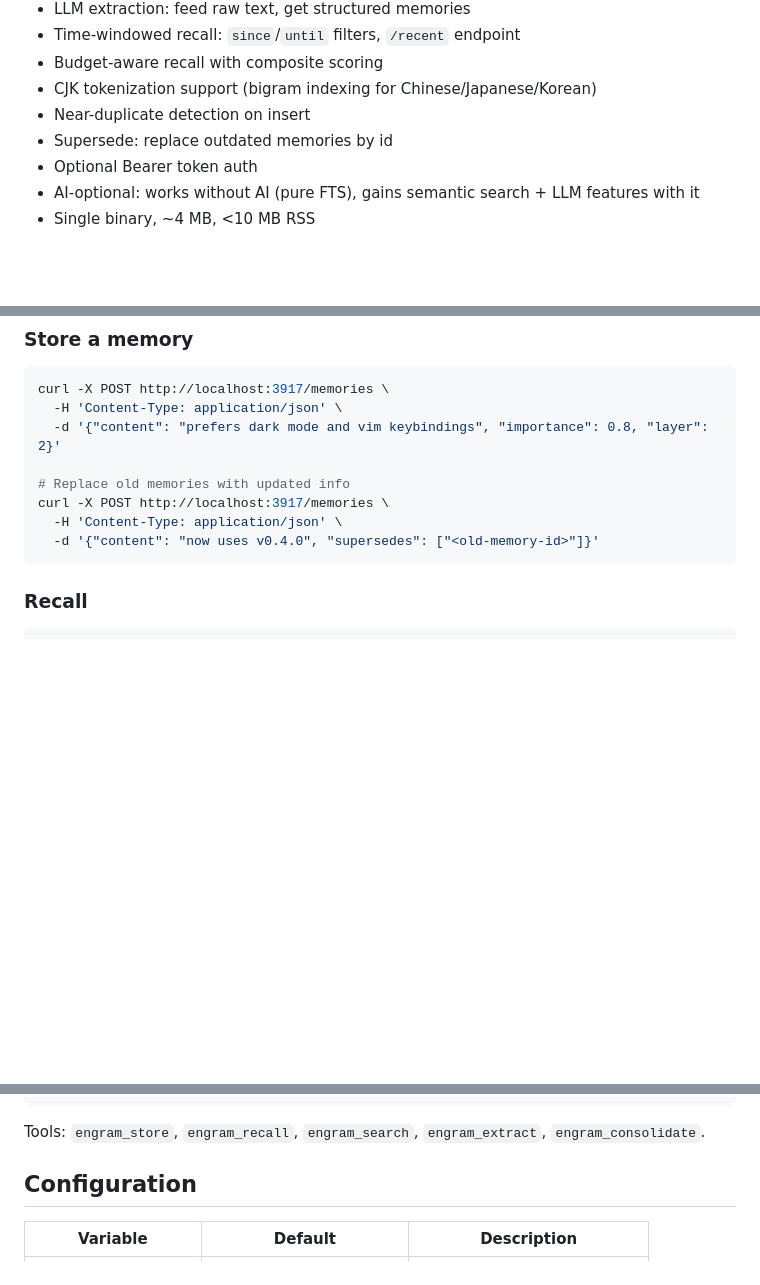
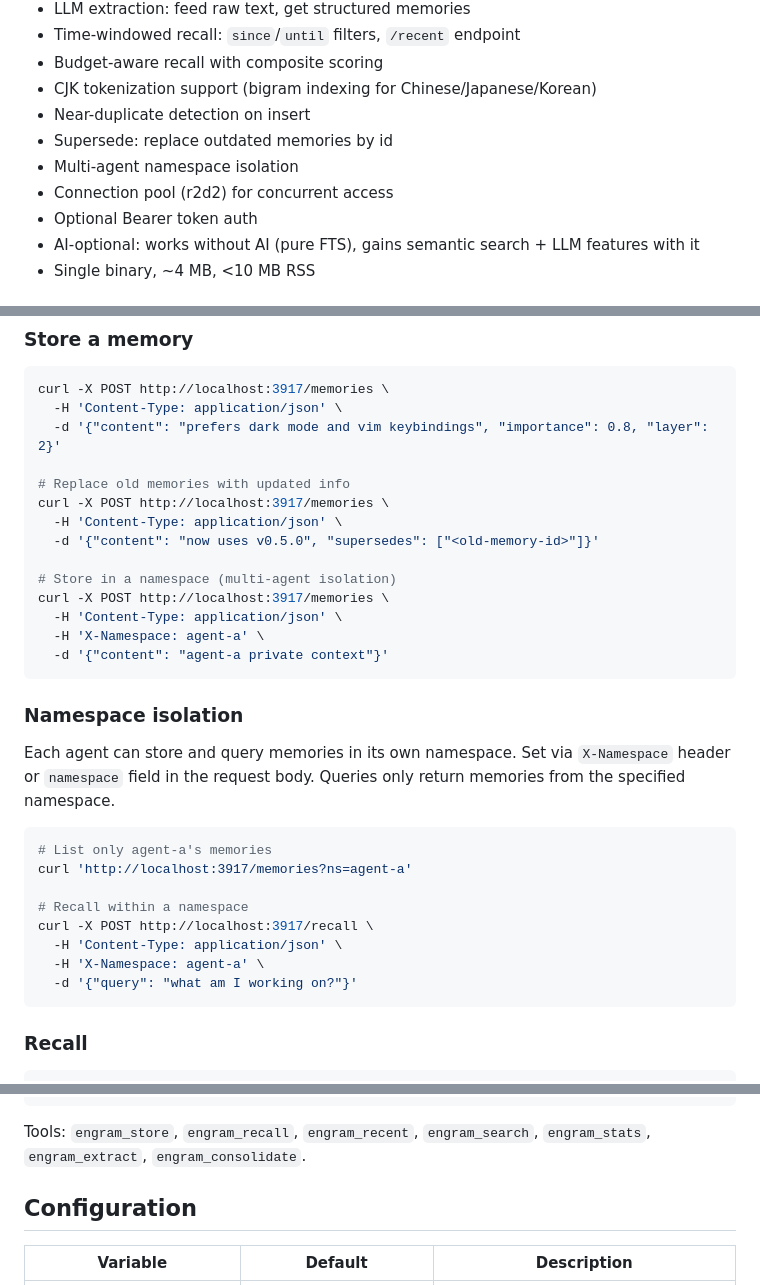
Before and after one commit to kael-bit/engram-rs, a Markdown page: README.md, 3 parts joined by grey strips. Rendered like a GitHub page; blank space fills up the shorter version.

Commit message:
docs: update README for v0.5.0 (namespace, pool, consolidate config)

````diff
--- a/README.md
+++ b/README.md
@@ -28,6 +28,8 @@ Memories promote upward through access frequency and importance, and decay natur
 - CJK tokenization support (bigram indexing for Chinese/Japanese/Korean)
 - Near-duplicate detection on insert
 - Supersede: replace outdated memories by id
+- Multi-agent namespace isolation
+- Connection pool (r2d2) for concurrent access
 - Optional Bearer token auth
 - AI-optional: works without AI (pure FTS), gains semantic search + LLM features with it
 - Single binary, ~4 MB, <10 MB RSS
@@ -62,7 +64,28 @@ curl -X POST http://localhost:3917/memories \
 # Replace old memories with updated info
 curl -X POST http://localhost:3917/memories \
   -H 'Content-Type: application/json' \
-  -d '{"content": "now uses v0.4.0", "supersedes": ["<old-memory-id>"]}'
+  -d '{"content": "now uses v0.5.0", "supersedes": ["<old-memory-id>"]}'
+
+# Store in a namespace (multi-agent isolation)
+curl -X POST http://localhost:3917/memories \
+  -H 'Content-Type: application/json' \
+  -H 'X-Namespace: agent-a' \
+  -d '{"content": "agent-a private context"}'
+```
+
+### Namespace isolation
+
+Each agent can store and query memories in its own namespace. Set via `X-Namespace` header or `namespace` field in the request body. Queries only return memories from the specified namespace.
+
+```bash
+# List only agent-a's memories
+curl 'http://localhost:3917/memories?ns=agent-a'
+
+# Recall within a namespace
+curl -X POST http://localhost:3917/recall \
+  -H 'Content-Type: application/json' \
+  -H 'X-Namespace: agent-a' \
+  -d '{"query": "what am I working on?"}'
 ```
 
 ### Recall
@@ -163,7 +186,7 @@ cd mcp && npm install && npm run build
 }
 ```
 
-Tools: `engram_store`, `engram_recall`, `engram_search`, `engram_extract`, `engram_consolidate`.
+Tools: `engram_store`, `engram_recall`, `engram_recent`, `engram_search`, `engram_stats`, `engram_extract`, `engram_consolidate`.
 
 ## Configuration
 
````
Also changed, not shown: other parts of README.md (+1 -0 lines).
